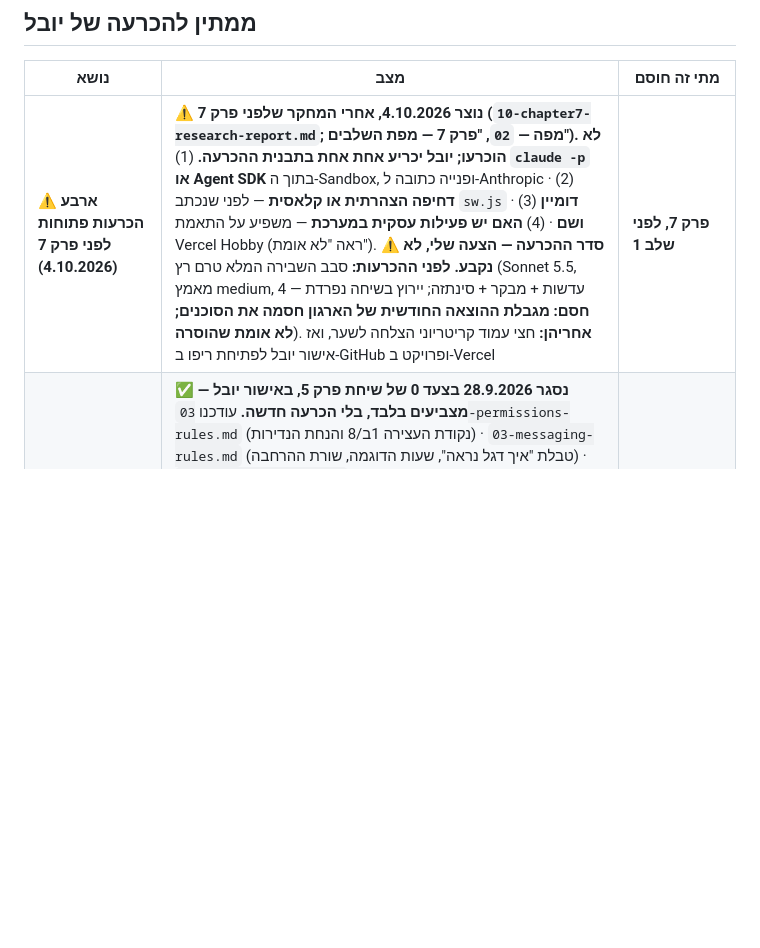
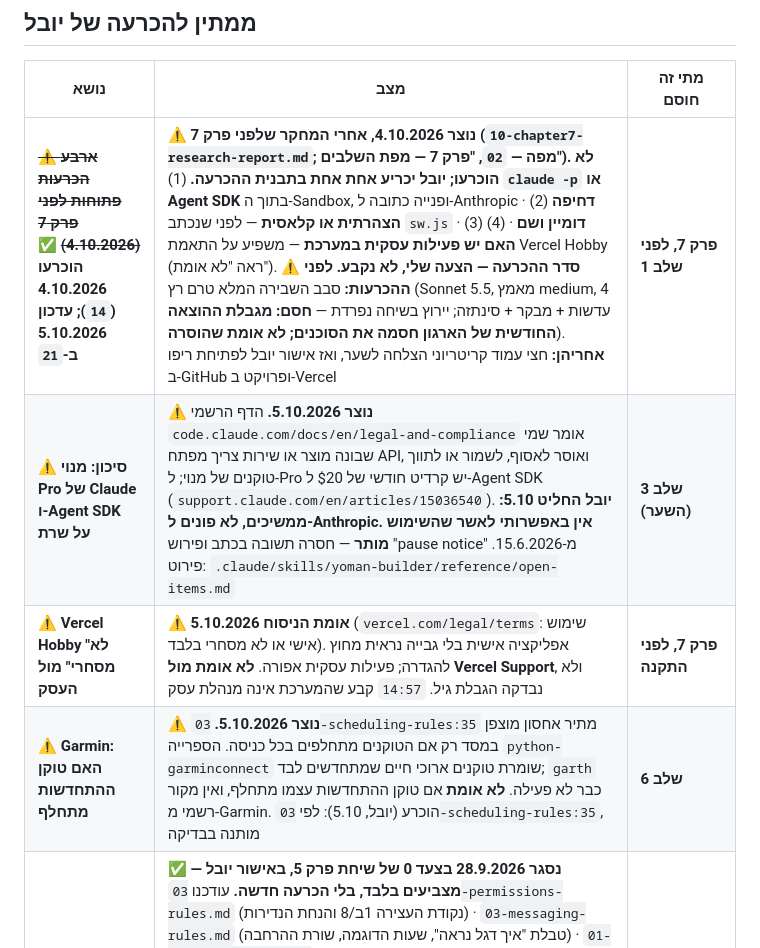
Before and after one commit to Ayuval1/Yoman-System, a Markdown page: docs/05-open-questions.md, the part around the change. Rendered like a GitHub page; blank space fills up the shorter version.

```diff
--- a/docs/05-open-questions.md
+++ b/docs/05-open-questions.md
@@ -6,7 +6,10 @@
 
 | נושא | מצב | מתי זה חוסם |
 |---|---|---|
-| **⚠️ ארבע הכרעות פתוחות לפני פרק 7 (4.10.2026)** | ⚠️ **נוצר 4.10.2026, אחרי המחקר שלפני פרק 7 (`10-chapter7-research-report.md`; מפה — `02`, "פרק 7 — מפת השלבים").** **לא הוכרעו; יובל יכריע אחת אחת בתבנית ההכרעה.** (1) **`claude -p` או Agent SDK** בתוך ה-Sandbox, ופנייה כתובה ל-Anthropic · (2) **דחיפה הצהרתית או קלאסית** — לפני שנכתב `sw.js` · (3) **דומיין ושם** · (4) **האם יש פעילות עסקית במערכת** — משפיע על התאמת Vercel Hobby (ראה "לא אומת"). ⚠️ **סדר ההכרעה — הצעה שלי, לא נקבע.** **לפני ההכרעות:** סבב השבירה המלא טרם רץ (Sonnet 5.5, מאמץ medium, 4 עדשות + מבקר + סינתזה; יירוץ בשיחה נפרדת — **חסם: מגבלת ההוצאה החודשית של הארגון חסמה את הסוכנים; לא אומת שהוסרה**). **אחריהן:** חצי עמוד קריטריוני הצלחה לשער, ואז אישור יובל לפתיחת ריפו ב-GitHub ופרויקט ב-Vercel | **פרק 7, לפני שלב 1** |
+| ~~**⚠️ ארבע הכרעות פתוחות לפני פרק 7 (4.10.2026)**~~ ✅ **הוכרעו 4.10.2026 (`14`); עדכון 5.10.2026 ב-`21`** | ⚠️ **נוצר 4.10.2026, אחרי המחקר שלפני פרק 7 (`10-chapter7-research-report.md`; מפה — `02`, "פרק 7 — מפת השלבים").** **לא הוכרעו; יובל יכריע אחת אחת בתבנית ההכרעה.** (1) **`claude -p` או Agent SDK** בתוך ה-Sandbox, ופנייה כתובה ל-Anthropic · (2) **דחיפה הצהרתית או קלאסית** — לפני שנכתב `sw.js` · (3) **דומיין ושם** · (4) **האם יש פעילות עסקית במערכת** — משפיע על התאמת Vercel Hobby (ראה "לא אומת"). ⚠️ **סדר ההכרעה — הצעה שלי, לא נקבע.** **לפני ההכרעות:** סבב השבירה המלא טרם רץ (Sonnet 5.5, מאמץ medium, 4 עדשות + מבקר + סינתזה; יירוץ בשיחה נפרדת — **חסם: מגבלת ההוצאה החודשית של הארגון חסמה את הסוכנים; לא אומת שהוסרה**). **אחריהן:** חצי עמוד קריטריוני הצלחה לשער, ואז אישור יובל לפתיחת ריפו ב-GitHub ופרויקט ב-Vercel | **פרק 7, לפני שלב 1** |
+| **⚠️ סיכון: מנוי Pro של Claude ו-Agent SDK על שרת** | ⚠️ **נוצר 5.10.2026.** הדף הרשמי `code.claude.com/docs/en/legal-and-compliance` אומר שמי שבונה מוצר או שירות צריך מפתח API, ואוסר לאסוף, לשמור או לתווך טוקנים של מנוי; ל-Pro יש קרדיט חודשי של $20 ל-Agent SDK (`support.claude.com/en/articles/15036540`). **יובל החליט 5.10: ממשיכים, לא פונים ל-Anthropic.** **אין באפשרותי לאשר שהשימוש מותר** — חסרה תשובה בכתב ופירוש "pause notice" מ-15.6.2026. פירוט: `.claude/skills/yoman-builder/reference/open-items.md` | **שלב 3 (השער)** |
+| **⚠️ Vercel Hobby "לא מסחרי" מול העסק** | ⚠️ **אומת הניסוח 5.10.2026** (`vercel.com/legal/terms`: שימוש אישי או לא מסחרי בלבד). אפליקציה אישית בלי גבייה נראית מחוץ להגדרה; פעילות עסקית אפורה. **לא אומת מול Vercel Support**, ולא נבדקה הגבלת גיל. `14:57` קבע שהמערכת אינה מנהלת עסק | **פרק 7, לפני התקנה** |
+| **⚠️ Garmin: האם טוקן ההתחדשות מתחלף** | ⚠️ **נוצר 5.10.2026.** `03-scheduling-rules:35` מתיר אחסון מוצפן במסד רק אם הטוקנים מתחלפים בכל כניסה. הספרייה `python-garminconnect` שומרת טוקנים ארוכי חיים שמתחדשים לבד; `garth` כבר לא פעילה. **לא אומת** אם טוקן ההתחדשות עצמו מתחלף, ואין מקור רשמי מ-Garmin. הוכרע (יובל, 5.10): לפי `03-scheduling-rules:35`, מותנה בבדיקה | **שלב 6** |
 | ~~**⚠️ חוב סגירה מפרק 4 — מצביעים שהתיישנו**~~ | ✅ **נסגר 28.9.2026 בצעד 0 של שיחת פרק 5, באישור יובל — מצביעים בלבד, בלי הכרעה חדשה.** עודכנו `03-permissions-rules.md` (נקודת העצירה 1ב/8 והנחת הנדירות) · `03-messaging-rules.md` (טבלת "איך דגל נראה", שעות הדוגמה, שורת ההרחבה) · `01-system-overview.md` (ארבע שורות החלטה, "נפסל" שנפתח מחדש). **הרישום המקורי:** נמצא 28.9.2026, בבדיקה אחרי סגירת הפרק. הכרעות 28.9 נכתבו ל-`03-analysis`, `03-boundaries`, `03-personal-weights` — **אבל שלושה קבצים עדיין תיארו את המצב הקודם:** (1) **`03-permissions-rules.md`** — "שלוש נקודות העצירה" לא כללו את השאלות מדגל (סוגים 1, 3, 6); והקובץ אמר שכל תוספת נפח "פותחת מחדש" את הנחת הנדירות — וזה קרה, בלי שנרשם שם · (2) **`03-messaging-rules.md`** — טבלת "איך דגל נראה" אמרה שרוב הדגלים לידיעה בלבד; חסרו השאלות מדגל, תזכורת לוח המבחנים ושורת ההרחבה בהצעת תוכנית · (3) **`01-system-overview.md`** — "דגל לא ממופה שמייצר בקשת אישור" הופיע כנפסל בלי ציון שנפתח מחדש; חסרו "רשות, לא הזמנה" ורשימת הימים המשעממים | ✅ |
 | ~~**⚠️ סמכות ואמינות מקורות — לא נכתב מעולם**~~ | ✅ **נסגר 28.9.2026 בפרק 5, שלב 2 — `03-sources-rules.md`.** ⚠️ **נמצא 28.9.2026.** האפיון (סעיף 5) קובע ש*"הסמכות של מקור מידע תלויה בסוג הנתון"* — בית הספר למועד מבחן, TrainingPeaks לאימון שבוצע, יובל לבחירה אישית — ו*"אם יש סתירה שאינה נפתרת לפי היררכיית המקורות — שואלים"*. סעיף 6 מתכנן לזה מסמך ("מקורות מידע: סמכות ואמינות מקורות"). **בלוק 4 נשען על "סמכות המקורות" — ואין קובץ שמגדיר אותה.** מה שקיים: "העברה = אישרור" ו-`facts.confidence` (`03-intake-rules.md`). **המקום הטבעי: פרק 5**, שעוסק במקורות | ✅ |
 | **⚠️ "פרופיל הקשר לכל בלוק" ו"בנק שאלות בדיקה" — נמסרו חלקית** | ⚠️ **נמצא 28.9.2026.** האפיון (סעיפים 5, 6, 11) מתכנן פרופיל הקשר **לכל בלוק** ובנק שאלות בדיקה. **פרק 4 הגדיר אותם רק היכן שמודל קורא הקשר** — Sonnet (`03-analysis-rules.md` חלק ג') ו-Haiku (`03-brain-module-rules.md`). בבלוקים שהם קוד (2, 4, 5, 6) מה שנשלף מוגדר בתוך הכללים עצמם. **אין פער תפקודי ידוע — אבל המסמך שהאפיון מתאר לא נכתב.** מפת פרק 4 אושרה כך ב-25.9 ואינה נפתחת; **נרשם בשקיפות.** אם יתברר בפרק 8 שחסר — כאן המקום | פרק 8 |
```
Also changed, not shown: docs/02-build-plan.md (+4 -4 lines), docs/21-handoff-note-2026-10-05-skill.md (added, +33 -0 lines).
